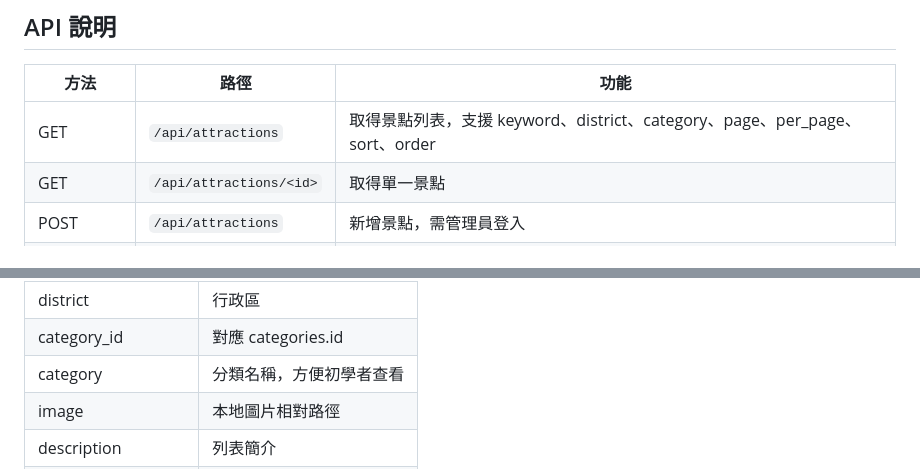
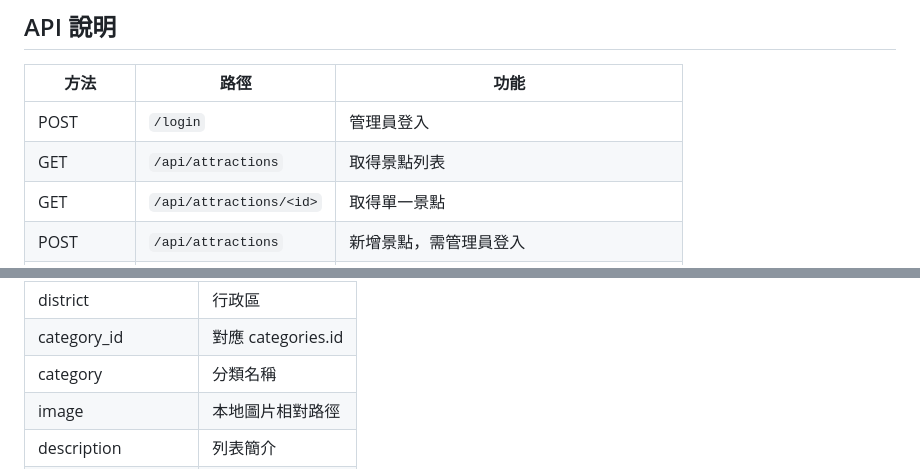
Before and after one commit to jun530/TaichunGo-iCap, a Markdown page: README.md, 2 parts joined by grey strips. GitHub-like rendering.

```diff
--- a/README.md
+++ b/README.md
@@ -75,7 +75,8 @@ http://127.0.0.1:5000
 
 | 方法 | 路徑 | 功能 |
 |---|---|---|
-| GET | `/api/attractions` | 取得景點列表，支援 keyword、district、category、page、per_page、sort、order |
+| POST | `/login` | 管理員登入 |
+| GET | `/api/attractions` | 取得景點列表 |
 | GET | `/api/attractions/<id>` | 取得單一景點 |
 | POST | `/api/attractions` | 新增景點，需管理員登入 |
 | PATCH/PUT | `/api/attractions/<id>` | 修改景點，需管理員登入 |
@@ -138,7 +139,7 @@ Demo 帳密：
 | name | 景點名稱 |
 | district | 行政區 |
 | category_id | 對應 categories.id |
-| category | 分類名稱，方便初學者查看 |
+| category | 分類名稱 |
 | image | 本地圖片相對路徑 |
 | description | 列表簡介 |
 | intro | 詳細介紹 |
```
